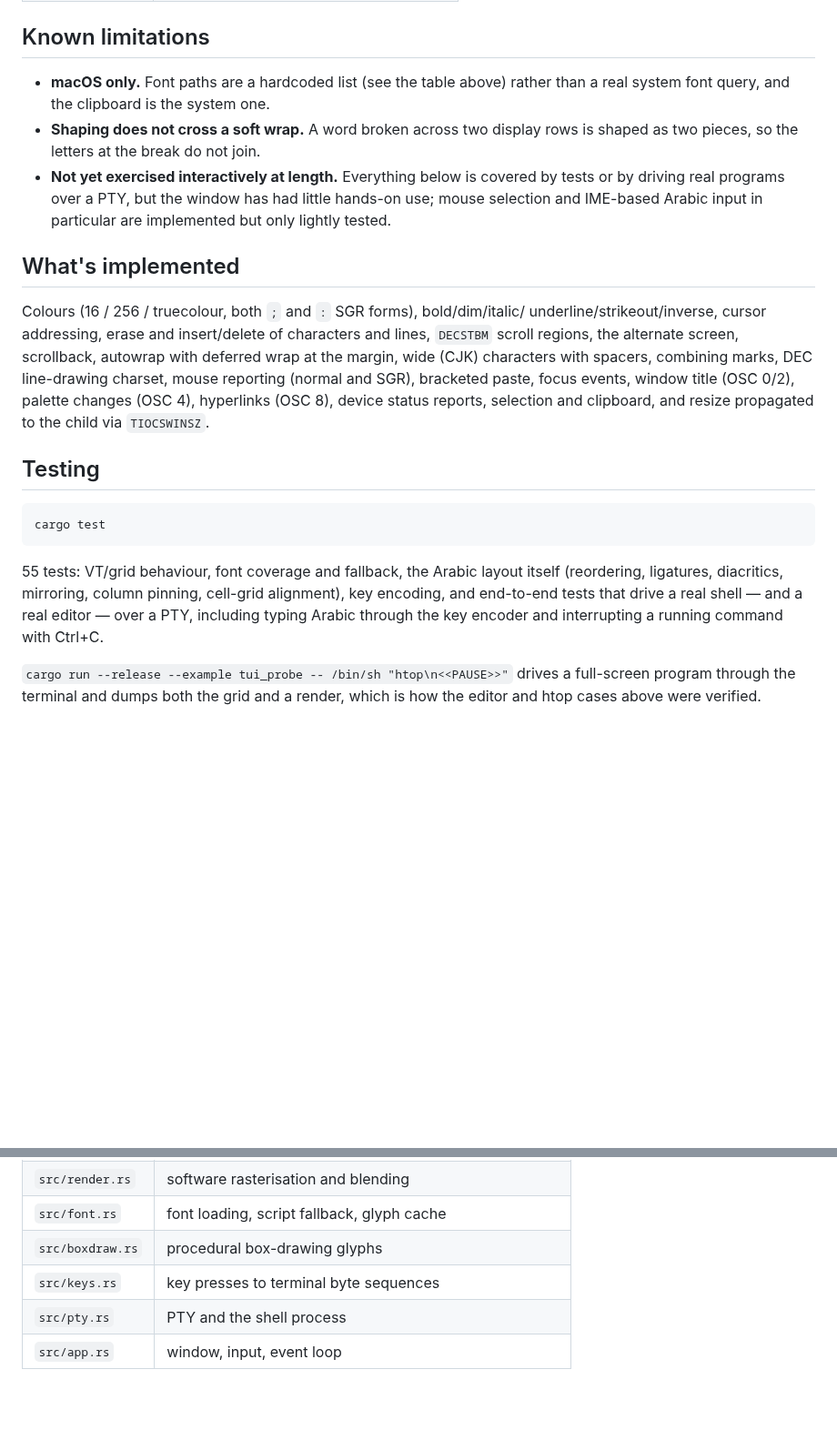
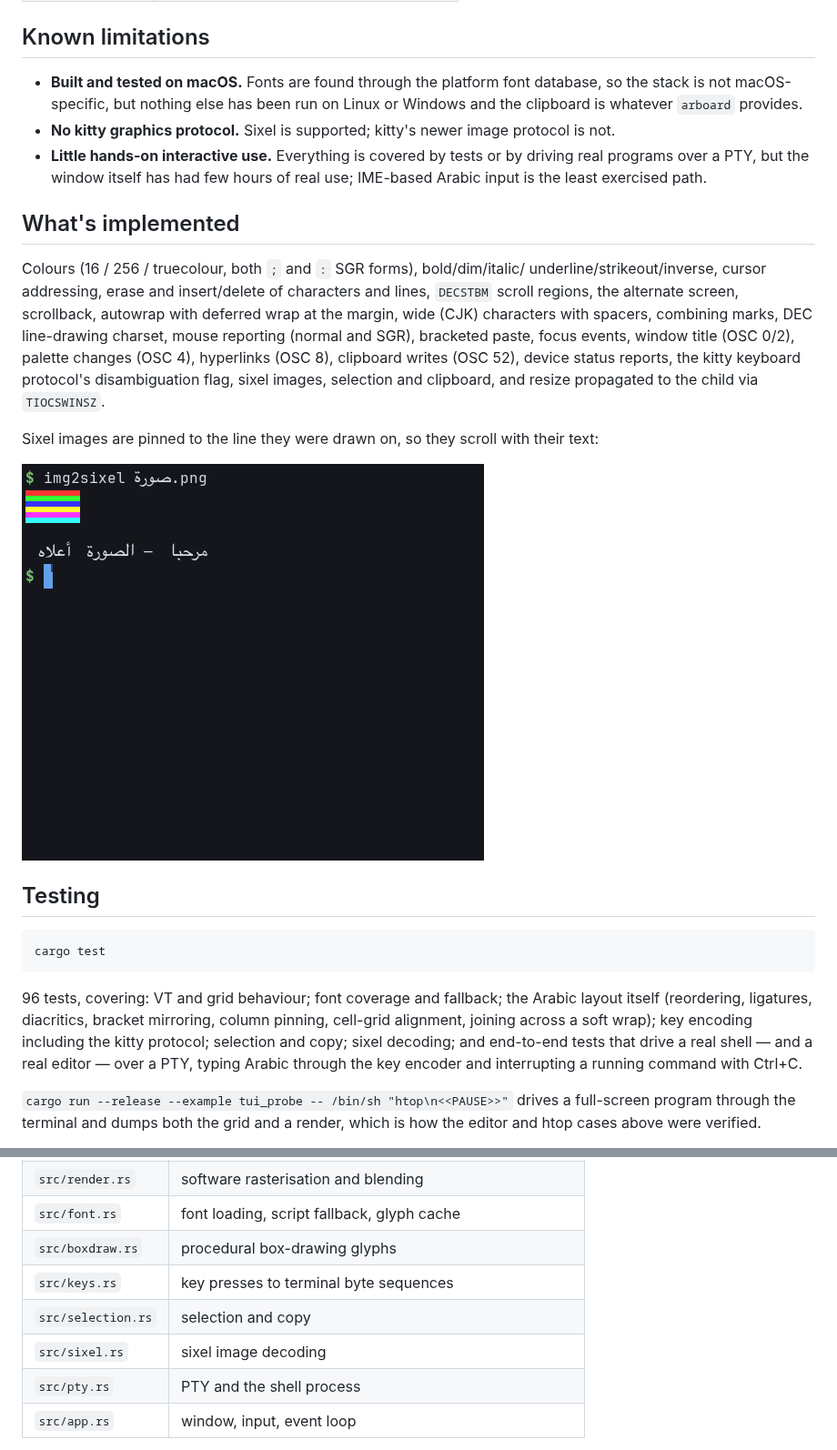
Before and after one commit to almodhfer/alef-term, a Markdown page: README.md, 2 parts joined by grey strips. Shown at 91% size. Rendered like a GitHub page; pictures changed too: docs/sixel.png (added); blank space fills up the shorter version.

````diff
--- a/README.md
+++ b/README.md
@@ -125,14 +125,14 @@ render as empty boxes. The "Mono" cut keeps those icons one cell wide.
 
 ## Known limitations
 
-- **macOS only.** Font paths are a hardcoded list (see the table above) rather
-  than a real system font query, and the clipboard is the system one.
-- **Shaping does not cross a soft wrap.** A word broken across two display rows
-  is shaped as two pieces, so the letters at the break do not join.
-- **Not yet exercised interactively at length.** Everything below is covered by
-  tests or by driving real programs over a PTY, but the window has had little
-  hands-on use; mouse selection and IME-based Arabic input in particular are
-  implemented but only lightly tested.
+- **Built and tested on macOS.** Fonts are found through the platform font
+  database, so the stack is not macOS-specific, but nothing else has been run on
+  Linux or Windows and the clipboard is whatever `arboard` provides.
+- **No kitty graphics protocol.** Sixel is supported; kitty's newer image
+  protocol is not.
+- **Little hands-on interactive use.** Everything is covered by tests or by
+  driving real programs over a PTY, but the window itself has had few hours of
+  real use; IME-based Arabic input is the least exercised path.
 
 ## What's implemented
 
@@ -142,8 +142,14 @@ characters and lines, `DECSTBM` scroll regions, the alternate screen, scrollback
 autowrap with deferred wrap at the margin, wide (CJK) characters with spacers,
 combining marks, DEC line-drawing charset, mouse reporting (normal and SGR),
 bracketed paste, focus events, window title (OSC 0/2), palette changes (OSC 4),
-hyperlinks (OSC 8), device status reports, selection and clipboard, and resize
-propagated to the child via `TIOCSWINSZ`.
+hyperlinks (OSC 8), clipboard writes (OSC 52), device status reports, the kitty
+keyboard protocol's disambiguation flag, sixel images, selection and clipboard,
+and resize propagated to the child via `TIOCSWINSZ`.
+
+Sixel images are pinned to the line they were drawn on, so they scroll with
+their text:
+
+![sixel](docs/sixel.png)
 
 ## Testing
 
@@ -151,11 +157,12 @@ propagated to the child via `TIOCSWINSZ`.
 cargo test
 ```
 
-55 tests: VT/grid behaviour, font coverage and fallback, the Arabic layout itself (reordering, ligatures,
-diacritics, mirroring, column pinning, cell-grid alignment), key encoding, and
-end-to-end tests that drive a real shell — and a real editor — over a PTY,
-including typing Arabic through the key encoder and interrupting a running
-command with Ctrl+C.
+96 tests, covering: VT and grid behaviour; font coverage and fallback; the
+Arabic layout itself (reordering, ligatures, diacritics, bracket mirroring,
+column pinning, cell-grid alignment, joining across a soft wrap); key encoding
+including the kitty protocol; selection and copy; sixel decoding; and end-to-end
+tests that drive a real shell — and a real editor — over a PTY, typing Arabic
+through the key encoder and interrupting a running command with Ctrl+C.
 
 `cargo run --release --example tui_probe -- /bin/sh "htop\n<<PAUSE>>"` drives a
 full-screen program through the terminal and dumps both the grid and a render,
@@ -177,6 +184,8 @@ Retina resolution renders in about 3 ms, re-laying out every row every frame.
 | `src/font.rs` | font loading, script fallback, glyph cache |
 | `src/boxdraw.rs` | procedural box-drawing glyphs |
 | `src/keys.rs` | key presses to terminal byte sequences |
+| `src/selection.rs` | selection and copy |
+| `src/sixel.rs` | sixel image decoding |
 | `src/pty.rs` | PTY and the shell process |
 | `src/app.rs` | window, input, event loop |
 
````
Also changed, not shown: 9 other files.
